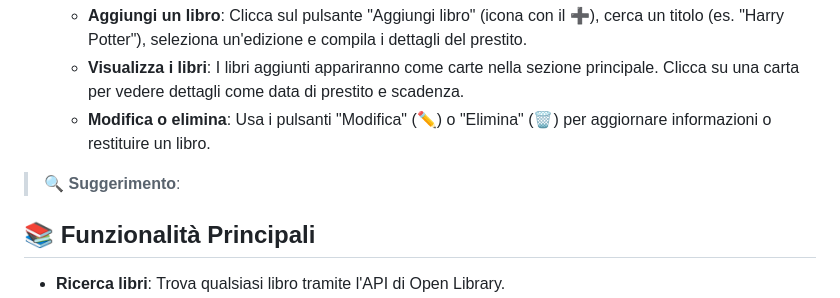
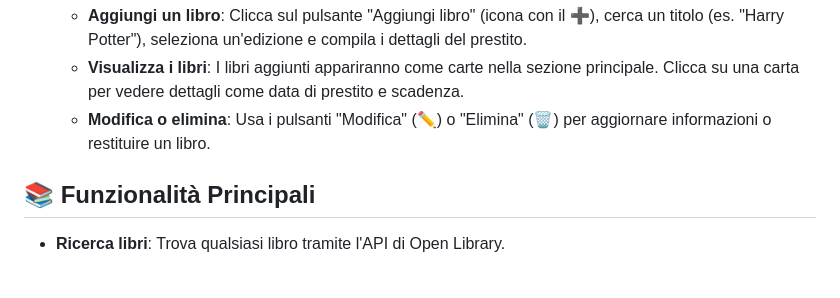
Before and after one commit to WisdomSeeker029/sitolibri, a Markdown page: README.md, the part around the change. GitHub-like rendering; blank space fills up the shorter version.

```diff
--- a/README.md
+++ b/README.md
@@ -21,8 +21,6 @@ ITA
    - **Aggiungi un libro**: Clicca sul pulsante "Aggiungi libro" (icona con il ➕), cerca un titolo (es. "Harry Potter"), seleziona un'edizione e compila i dettagli del prestito.
    - **Visualizza i libri**: I libri aggiunti appariranno come carte nella sezione principale. Clicca su una carta per vedere dettagli come data di prestito e scadenza.
    - **Modifica o elimina**: Usa i pulsanti "Modifica" (✏️) o "Elimina" (🗑️) per aggiornare informazioni o restituire un libro.
-
-> 🔍 **Suggerimento**:
 
 ## 📚 Funzionalità Principali
 - **Ricerca libri**: Trova qualsiasi libro tramite l'API di Open Library.
```
